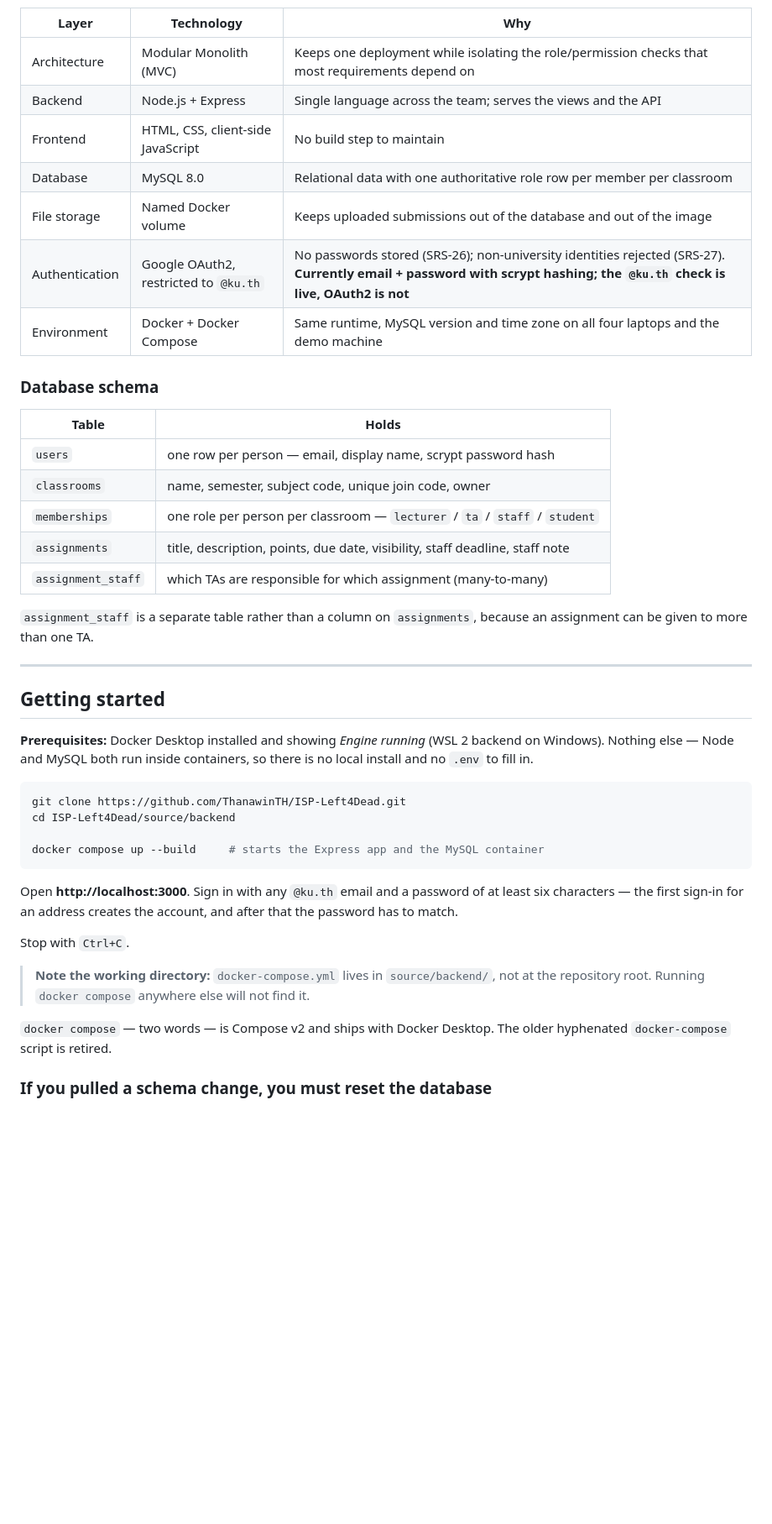
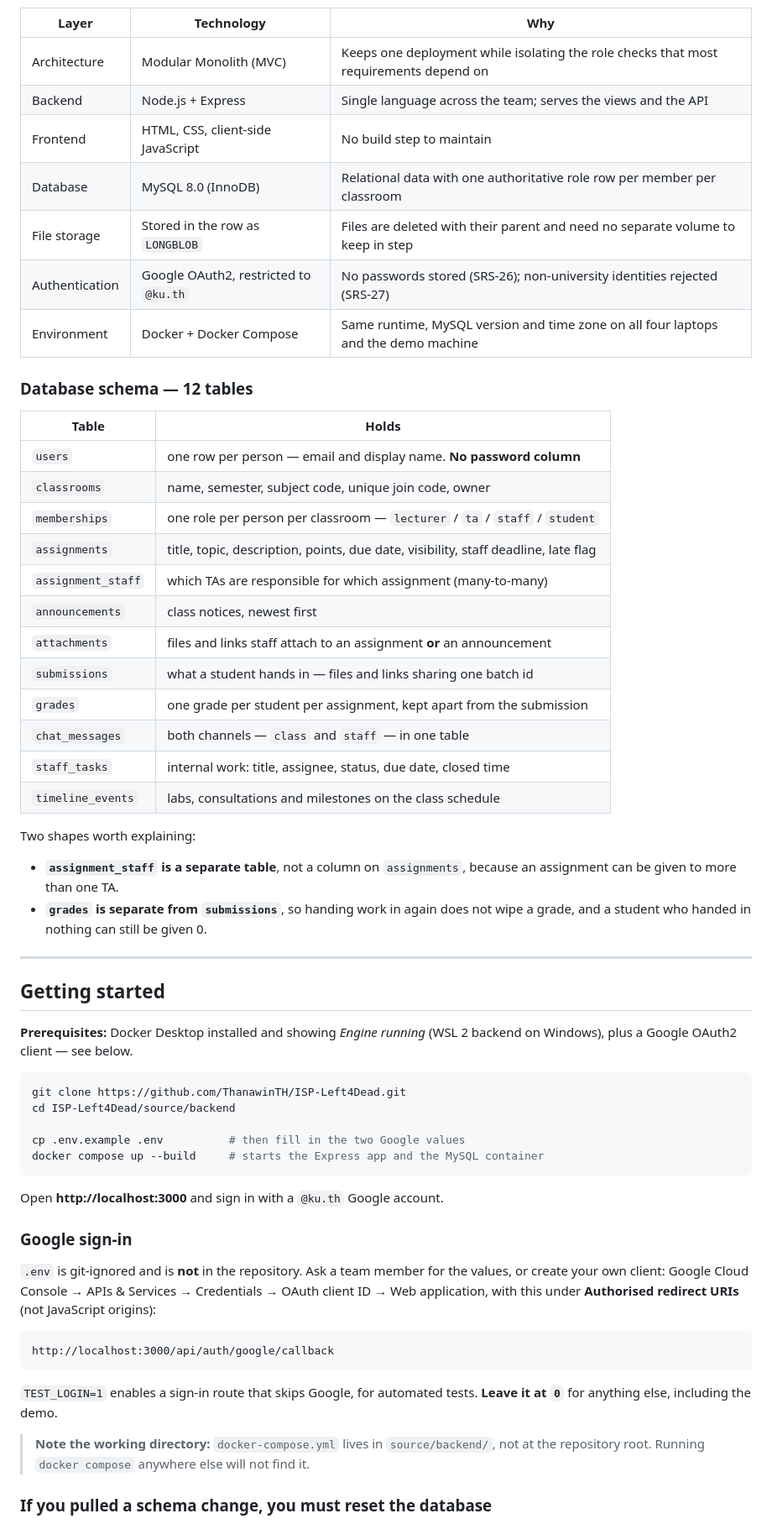
Before and after one commit to ThanawinTH/ISP-Left4Dead, a Markdown page: README.md, the part around one of its changes. Shown at 84% size. GitHub-like rendering; blank space fills up the shorter version.

````diff
--- a/README.md
+++ b/README.md
@@ -190,53 +191,70 @@ still uses an email + password stand-in.
 
 | Layer | Technology | Why |
 |---|---|---|
-| Architecture | Modular Monolith (MVC) | Keeps one deployment while isolating the role/permission checks that most requirements depend on |
+| Architecture | Modular Monolith (MVC) | Keeps one deployment while isolating the role checks that most requirements depend on |
 | Backend | Node.js + Express | Single language across the team; serves the views and the API |
 | Frontend | HTML, CSS, client-side JavaScript | No build step to maintain |
-| Database | MySQL 8.0 | Relational data with one authoritative role row per member per classroom |
-| File storage | Named Docker volume | Keeps uploaded submissions out of the database and out of the image |
-| Authentication | Google OAuth2, restricted to `@ku.th` | No passwords stored (SRS-26); non-university identities rejected (SRS-27). **Currently email + password with scrypt hashing; the `@ku.th` check is live, OAuth2 is not** |
+| Database | MySQL 8.0 (InnoDB) | Relational data with one authoritative role row per member per classroom |
+| File storage | Stored in the row as `LONGBLOB` | Files are deleted with their parent and need no separate volume to keep in step |
+| Authentication | Google OAuth2, restricted to `@ku.th` | No passwords stored (SRS-26); non-university identities rejected (SRS-27) |
 | Environment | Docker + Docker Compose | Same runtime, MySQL version and time zone on all four laptops and the demo machine |
 
-### Database schema
+### Database schema — 12 tables
 
 | Table | Holds |
 |---|---|
-| `users` | one row per person — email, display name, scrypt password hash |
+| `users` | one row per person — email and display name. **No password column** |
 | `classrooms` | name, semester, subject code, unique join code, owner |
 | `memberships` | one role per person per classroom — `lecturer` / `ta` / `staff` / `student` |
-| `assignments` | title, description, points, due date, visibility, staff deadline, staff note |
+| `assignments` | title, topic, description, points, due date, visibility, staff deadline, late flag |
 | `assignment_staff` | which TAs are responsible for which assignment (many-to-many) |
+| `announcements` | class notices, newest first |
+| `attachments` | files and links staff attach to an assignment **or** an announcement |
+| `submissions` | what a student hands in — files and links sharing one batch id |
+| `grades` | one grade per student per assignment, kept apart from the submission |
+| `chat_messages` | both channels — `class` and `staff` — in one table |
+| `staff_tasks` | internal work: title, assignee, status, due date, closed time |
+| `timeline_events` | labs, consultations and milestones on the class schedule |
 
-`assignment_staff` is a separate table rather than a column on `assignments`, because an
-assignment can be given to more than one TA.
+Two shapes worth explaining:
+
+- **`assignment_staff` is a separate table**, not a column on `assignments`, because an
+  assignment can be given to more than one TA.
+- **`grades` is separate from `submissions`**, so handing work in again does not wipe a grade,
+  and a student who handed in nothing can still be given 0.
 
 ---
 
 ## Getting started
 
 **Prerequisites:** Docker Desktop installed and showing *Engine running* (WSL 2 backend on
-Windows). Nothing else — Node and MySQL both run inside containers, so there is no local install
-and no `.env` to fill in.
+Windows), plus a Google OAuth2 client — see below.
 
 ```bash
 git clone https://github.com/ThanawinTH/ISP-Left4Dead.git
 cd ISP-Left4Dead/source/backend
 
+cp .env.example .env          # then fill in the two Google values
 docker compose up --build     # starts the Express app and the MySQL container
 ```
 
-Open **http://localhost:3000**. Sign in with any `@ku.th` email and a password of at least six
-characters — the first sign-in for an address creates the account, and after that the password
-has to match.
+Open **http://localhost:3000** and sign in with a `@ku.th` Google account.
 
-Stop with `Ctrl+C`.
+### Google sign-in
+
+`.env` is git-ignored and is **not** in the repository. Ask a team member for the values, or
+create your own client: Google Cloud Console → APIs & Services → Credentials → OAuth client ID
+→ Web application, with this under **Authorised redirect URIs** (not JavaScript origins):
+
+```
+http://localhost:3000/api/auth/google/callback
+```
+
+`TEST_LOGIN=1` enables a sign-in route that skips Google, for automated tests. **Leave it at
+`0`** for anything else, including the demo.
 
 > **Note the working directory:** `docker-compose.yml` lives in `source/backend/`, not at the
 > repository root. Running `docker compose` anywhere else will not find it.
-
-`docker compose` — two words — is Compose v2 and ships with Docker Desktop. The older
-hyphenated `docker-compose` script is retired.
 
 ### If you pulled a schema change, you must reset the database
 
````
Also changed, not shown: other parts of README.md (+102 -91 lines).
